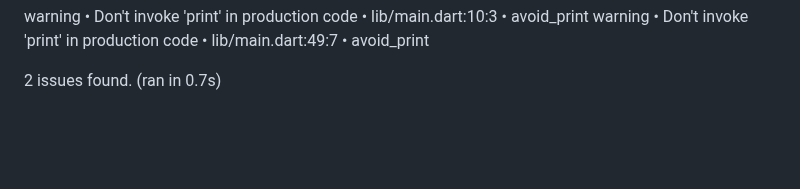
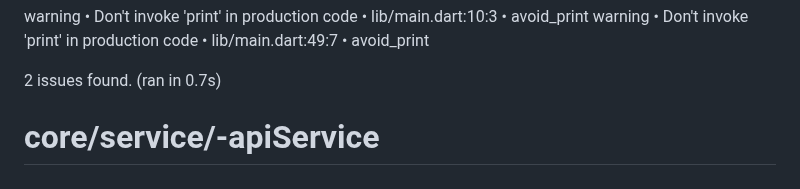
Before and after one commit to AaditAntony/chat-frontend, a Markdown page: README.md, the part around the change. Rendered like a GitHub page; blank space fills up the shorter version.

```diff
--- a/README.md
+++ b/README.md
@@ -93,3 +93,5 @@ warning • Don't invoke 'print' in production code • lib/main.dart:10:3 • a
 warning • Don't invoke 'print' in production code • lib/main.dart:49:7 • avoid_print
 
 2 issues found. (ran in 0.7s)
+
+# core/service/-apiService
```
